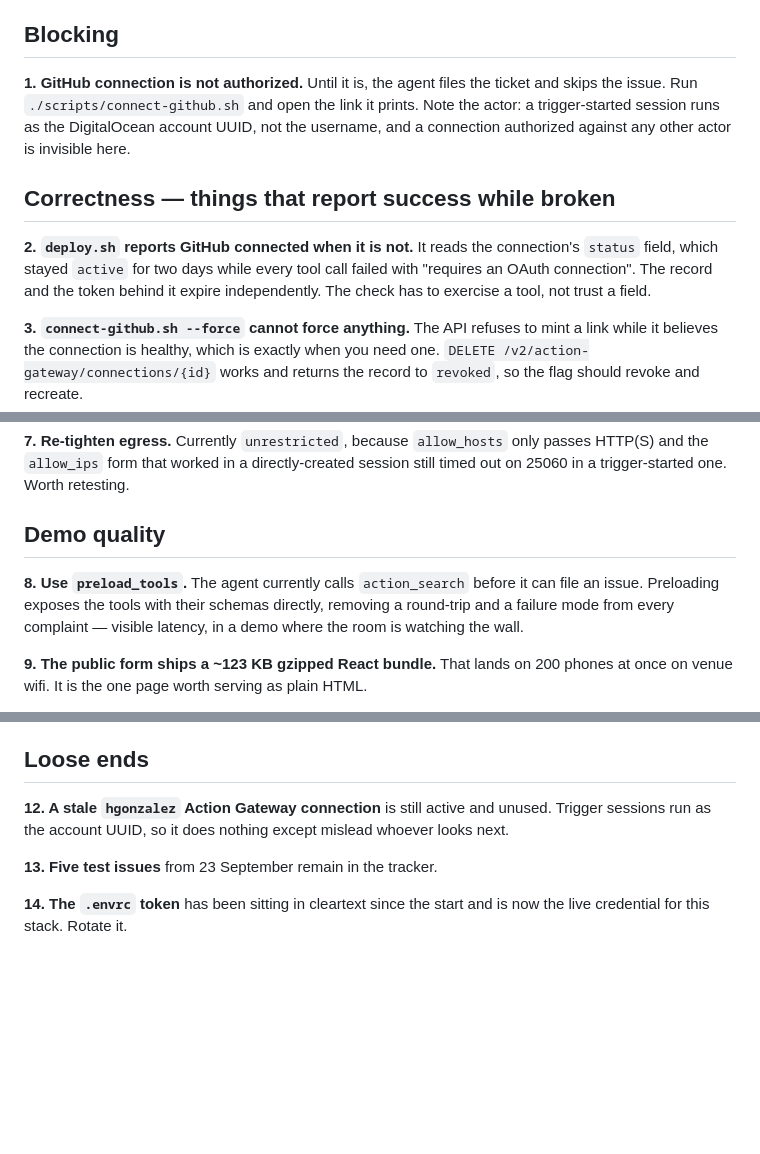
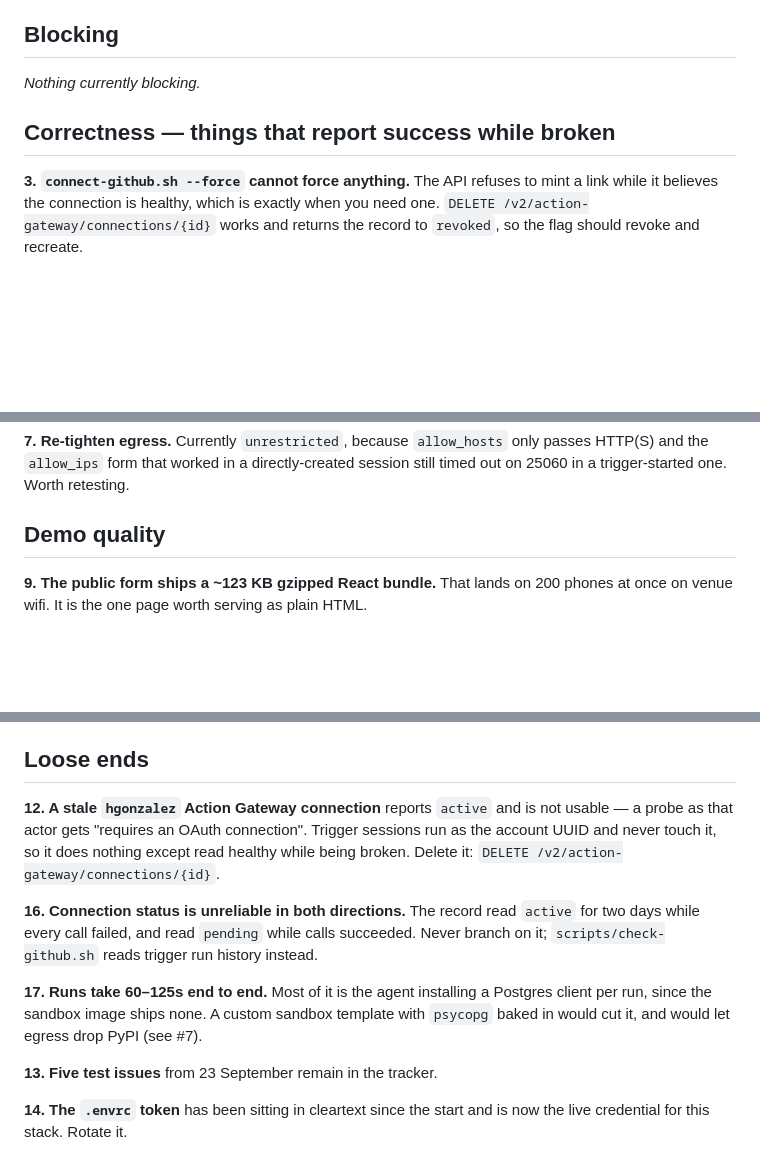
Before and after one commit to hgonzalez-do/facility_issue_demo, a Markdown page: docs/BACKLOG.md, 3 parts joined by grey strips. GitHub-like rendering; blank space fills up the shorter version.

Commit message:
Close backlog 1, 2 and 8; record what testing them turned up
GitHub is authorized and verified end to end: ticket #26 filed issue #26,
labelled, aligned. The agent went straight to github_create_issue with no
action_search call, which is preload_tools doing its job.

Two findings worth keeping:

- The connection record is unreliable in both directions. It read 'active'
  for two days while every call failed, and read 'pending' through the run
  that succeeded. Nothing should branch on it.
- Runs take 60-125s, most of it installing a Postgres client the sandbox
  image does not ship. A custom template would cut that and let egress drop
  PyPI.

Co-Authored-By: Claude Opus 5 <noreply@anthropic.com>

```diff
--- a/docs/BACKLOG.md
+++ b/docs/BACKLOG.md
@@ -6,19 +6,9 @@ look fine until they are not.
 
 ## Blocking
 
-**1. GitHub connection is not authorized.** Until it is, the agent files the
-ticket and skips the issue. Run `./scripts/connect-github.sh` and open the
-link it prints. Note the actor: a trigger-started session runs as the
-DigitalOcean account UUID, not the username, and a connection authorized
-against any other actor is invisible here.
+*Nothing currently blocking.*
 
 ## Correctness — things that report success while broken
-
-**2. `deploy.sh` reports GitHub connected when it is not.** It reads the
-connection's `status` field, which stayed `active` for two days while every
-tool call failed with "requires an OAuth connection". The record and the
-token behind it expire independently. The check has to exercise a tool, not
-trust a field.
 
 **3. `connect-github.sh --force` cannot force anything.** The API refuses to
 mint a link while it believes the connection is healthy, which is exactly
@@ -45,11 +35,6 @@ passes HTTP(S) and the `allow_ips` form that worked in a directly-created
 session still timed out on 25060 in a trigger-started one. Worth retesting.
 
 ## Demo quality
-
-**8. Use `preload_tools`.** The agent currently calls `action_search` before
-it can file an issue. Preloading exposes the tools with their schemas
-directly, removing a round-trip and a failure mode from every complaint —
-visible latency, in a demo where the room is watching the wall.
 
 **9. The public form ships a ~123 KB gzipped React bundle.** That lands on
 200 phones at once on venue wifi. It is the one page worth serving as plain
@@ -86,9 +71,21 @@ the issue was opened. Two options:
 
 ## Loose ends
 
-**12. A stale `hgonzalez` Action Gateway connection** is still active and
-unused. Trigger sessions run as the account UUID, so it does nothing except
-mislead whoever looks next.
+**12. A stale `hgonzalez` Action Gateway connection** reports `active` and is
+not usable — a probe as that actor gets "requires an OAuth connection".
+Trigger sessions run as the account UUID and never touch it, so it does
+nothing except read healthy while being broken. Delete it:
+`DELETE /v2/action-gateway/connections/{id}`.
+
+**16. Connection status is unreliable in both directions.** The record read
+`active` for two days while every call failed, and read `pending` while
+calls succeeded. Never branch on it; `scripts/check-github.sh` reads trigger
+run history instead.
+
+**17. Runs take 60–125s end to end.** Most of it is the agent installing a
+Postgres client per run, since the sandbox image ships none. A custom
+sandbox template with `psycopg` baked in would cut it, and would let egress
+drop PyPI (see #7).
 
 **13. Five test issues** from 23 September remain in the tracker.
 
```
